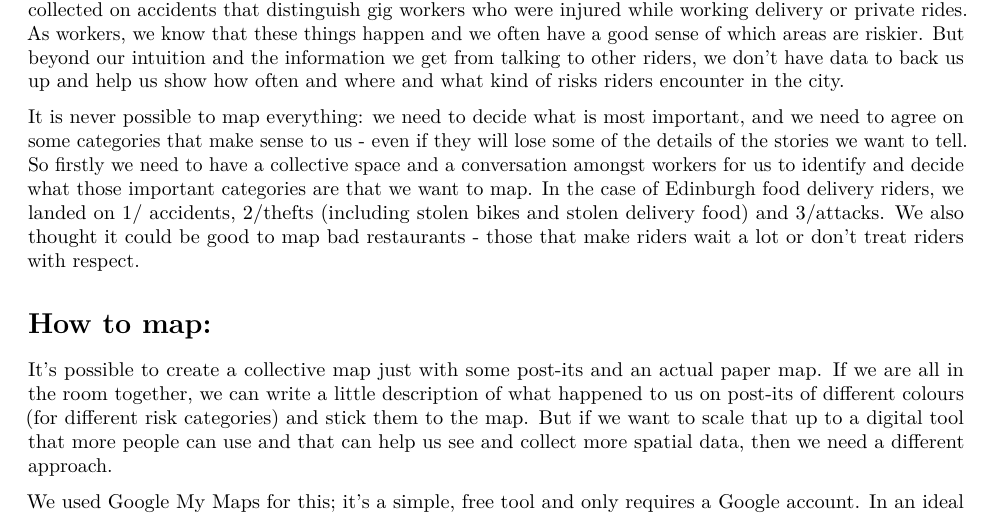
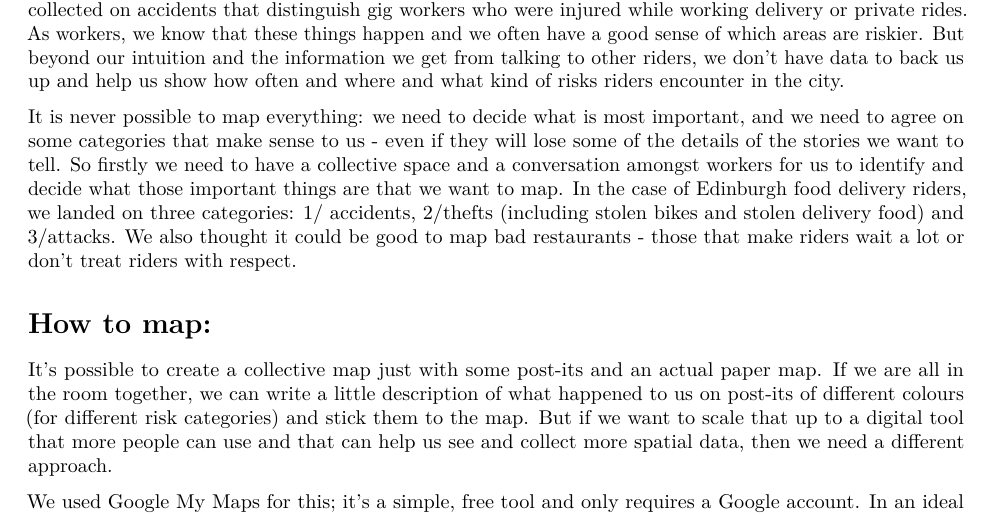
Before and after one commit to workers-observatory-edi/Collective-Risk-Mapping, an R Markdown document (collective_risk_mapping_draft.Rmd): part of page 1 of 2, cut so that both start at the same text. Rendered offline with R 4.5, knitr and Pandoc, then LaTeX, with nearby package versions.

Commit message:
Update collective_risk_mapping_draft.Rmd

```diff
--- a/collective_risk_mapping_draft.Rmd
+++ b/collective_risk_mapping_draft.Rmd
@@ -12,7 +12,7 @@ output: pdf_document
 
 The first step is to have a collective conversation to identify what it is that would be useful for us to map. With food delivery gig work in Edinburgh, a big topic is risk: many riders have experiences of getting their bikes stolen, being hit by cars, or being attacked while on the job. Some of these stories have made the rounds and everyone is aware that there are dangers involved. At the same time, politicians in the UK and in Edinburgh are talking a lot about food delivery risks - but what they usually mean is risks they say are *caused* by riders (because of e.g. reckless driving); they never talk of risks *faced* by riders, and no data is collected on accidents that distinguish gig workers who were injured while working delivery or private rides. As workers, we know that these things happen and we often have a good sense of which areas are riskier. But beyond our intuition and the information we get from talking to other riders, we don't have data to back us up and help us show how often and where and what kind of risks riders encounter in the city.
 
-It is never possible to map everything: we need to decide what is most important, and we need to agree on some categories that make sense to us - even if they will lose some of the details of the stories we want to tell. So firstly we need to have a collective space and a conversation amongst workers for us to identify and decide what those important categories are that we want to map. In the case of Edinburgh food delivery riders, we landed on 1/ accidents, 2/thefts (including stolen bikes and stolen delivery food) and 3/attacks. We also thought it could be good to map bad restaurants - those that make riders wait a lot or don't treat riders with respect.
+It is never possible to map everything: we need to decide what is most important, and we need to agree on some categories that make sense to us - even if they will lose some of the details of the stories we want to tell. So firstly we need to have a collective space and a conversation amongst workers for us to identify and decide what those important things are that we want to map. In the case of Edinburgh food delivery riders, we landed on three categories: 1/ accidents, 2/thefts (including stolen bikes and stolen delivery food) and 3/attacks. We also thought it could be good to map bad restaurants - those that make riders wait a lot or don't treat riders with respect.
 
 # How to map:
 
```
